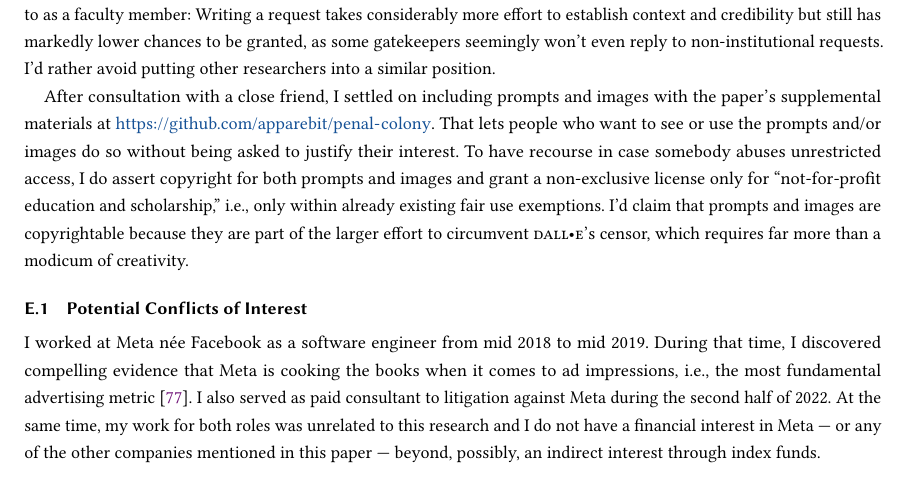
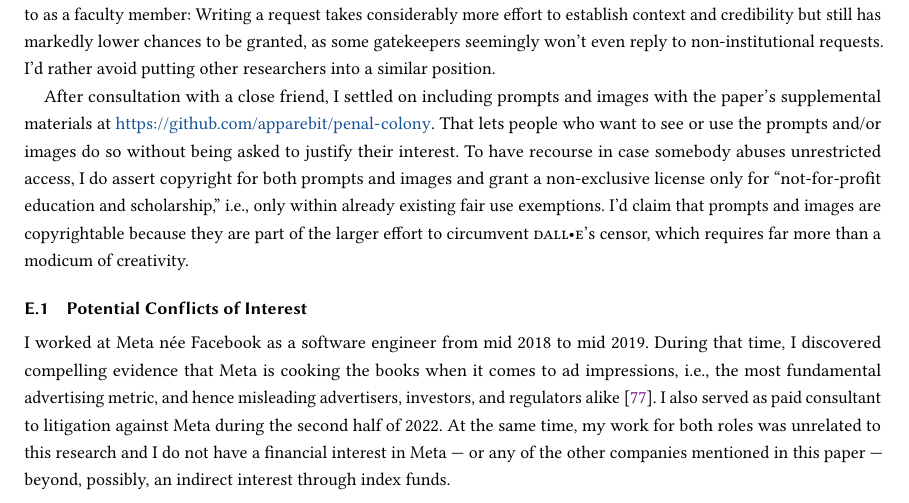
Before and after one commit to apparebit/penal-colony, a LaTeX paper (source/main.tex, which reads source/appendices/research-ethics.tex): part of page 44 of 44, cut so that both start at the same text. Compiled offline with pdfLaTeX.

Commit message:
Add implication for cooking the books

```diff
--- a/source/appendices/research-ethics.tex
+++ b/source/appendices/research-ethics.tex
@@ -64,8 +64,9 @@ censor, which requires far more than a modicum of creativity.
 I worked at Meta n\'ee Facebook as a software engineer from mid 2018 to mid
 2019. During that time, I discovered compelling evidence that Meta is cooking
 the books when it comes to ad impressions, i.e., the most fundamental
-advertising metric~\anon[{[elided]}]{\cite{grimm2022a}}. I also served as paid
-consultant to litigation against Meta during the second half of 2022. At the
-same time, my work for both roles was unrelated to this research and I do not
-have a financial interest in Meta --- or any of the other companies mentioned in
-this paper --- beyond, possibly, an indirect interest through index funds.
+advertising metric, and hence misleading advertisers, investors, and regulators
+alike~\anon[{[elided]}]{\cite{grimm2022a}}. I also served as paid consultant to
+litigation against Meta during the second half of 2022. At the same time, my
+work for both roles was unrelated to this research and I do not have a financial
+interest in Meta --- or any of the other companies mentioned in this paper ---
+beyond, possibly, an indirect interest through index funds.
```
